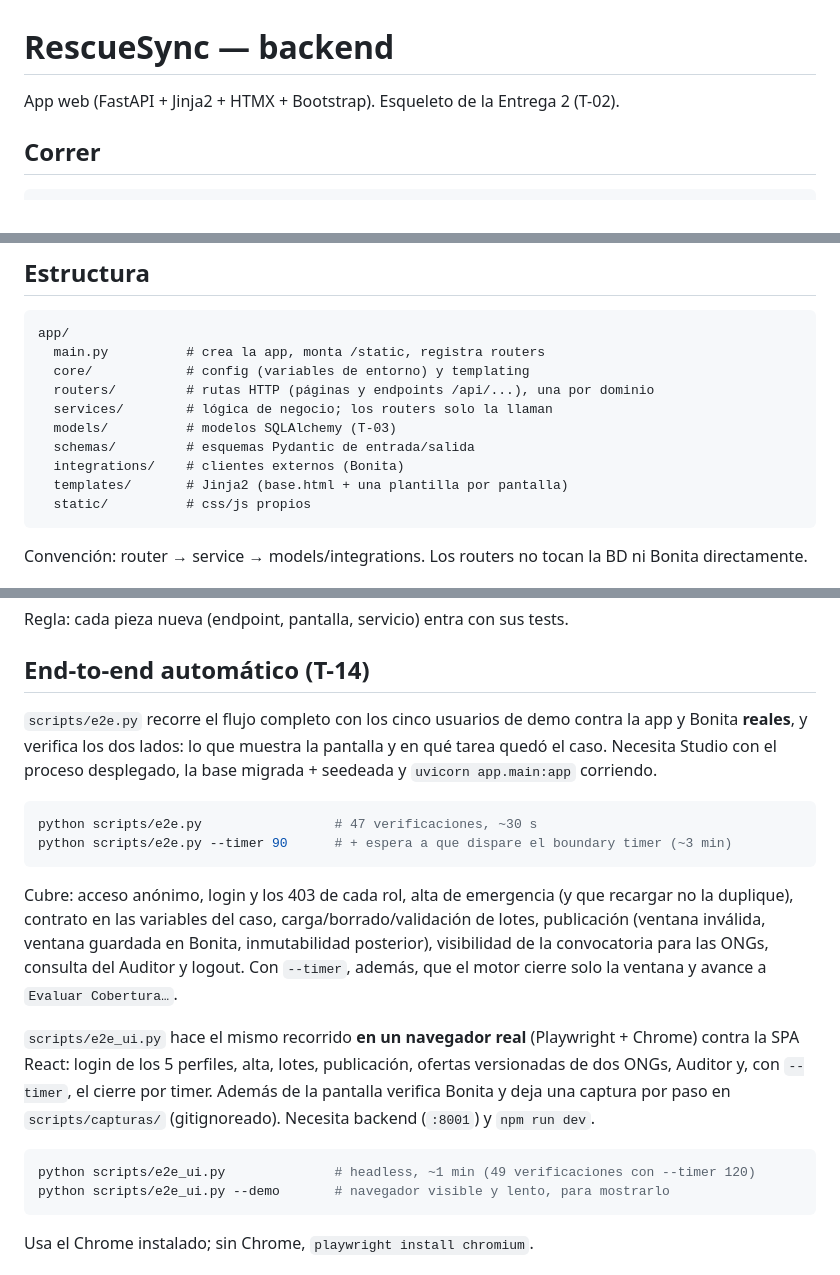
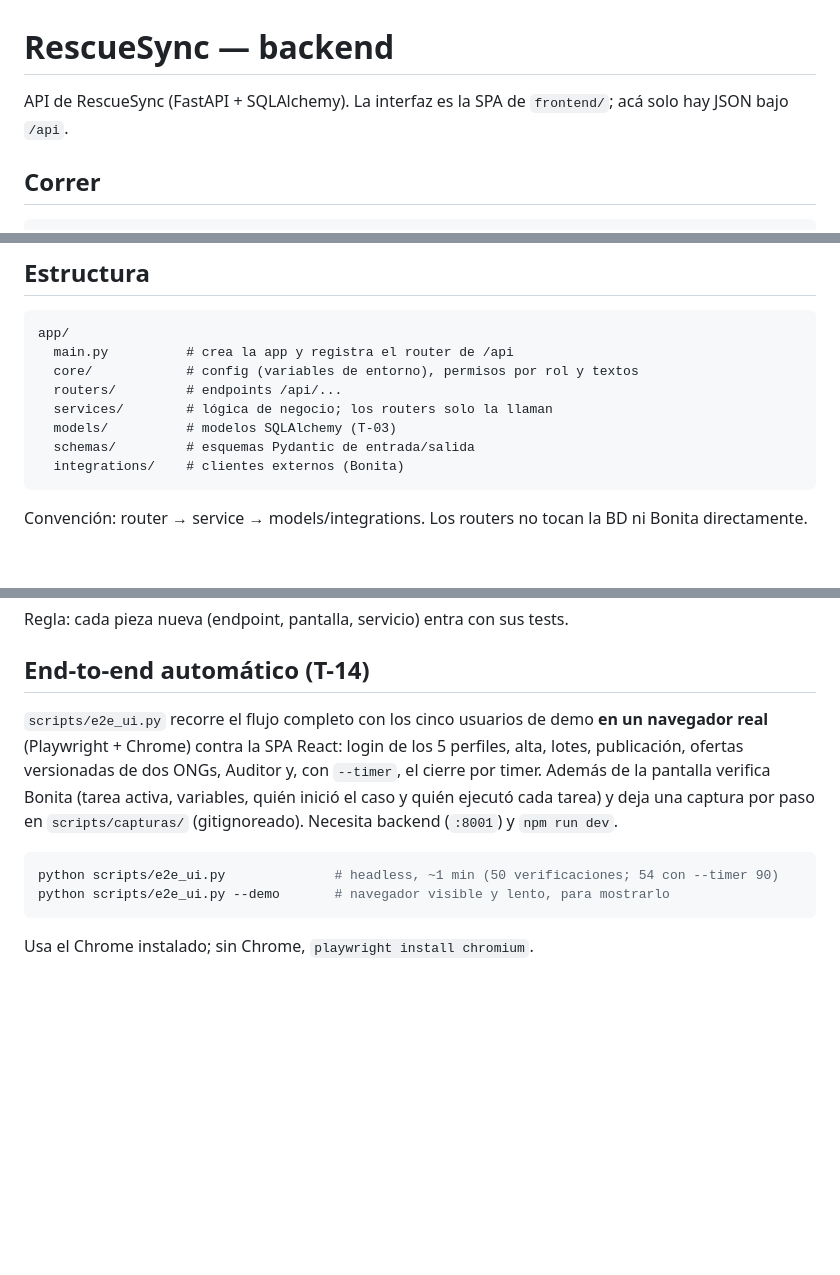
Before and after one commit to FrancoCirielli16/DSSD, a Markdown page: backend/README.md, 3 parts joined by grey strips. GitHub-like rendering; blank space fills up the shorter version.

Commit message:
Update the READMEs for the SPA-only front and drop the removed e2e.py

````diff
--- a/backend/README.md
+++ b/backend/README.md
@@ -1,6 +1,6 @@
 # RescueSync — backend
 
-App web (FastAPI + Jinja2 + HTMX + Bootstrap). Esqueleto de la Entrega 2 (T-02).
+API de RescueSync (FastAPI + SQLAlchemy). La interfaz es la SPA de `frontend/`; acá solo hay JSON bajo `/api`.
 
 ## Correr
 
@@ -26,15 +26,13 @@ Cambios de modelo: editar `app/models/entities.py` y correr
 
 ```
 app/
-  main.py          # crea la app, monta /static, registra routers
-  core/            # config (variables de entorno) y templating
-  routers/         # rutas HTTP (páginas y endpoints /api/...), una por dominio
+  main.py          # crea la app y registra el router de /api
+  core/            # config (variables de entorno), permisos por rol y textos
+  routers/         # endpoints /api/...
   services/        # lógica de negocio; los routers solo la llaman
   models/          # modelos SQLAlchemy (T-03)
   schemas/         # esquemas Pydantic de entrada/salida
   integrations/    # clientes externos (Bonita)
-  templates/       # Jinja2 (base.html + una plantilla por pantalla)
-  static/          # css/js propios
 ```
 
 Convención: router → service → models/integrations. Los routers no
@@ -62,29 +60,13 @@ Regla: cada pieza nueva (endpoint, pantalla, servicio) entra con sus tests.
 
 ## End-to-end automático (T-14)
 
-`scripts/e2e.py` recorre el flujo completo con los cinco usuarios de demo contra la app
-y Bonita **reales**, y verifica los dos lados: lo que muestra la pantalla y en qué tarea
-quedó el caso. Necesita Studio con el proceso desplegado, la base migrada + seedeada y
-`uvicorn app.main:app` corriendo.
-
-```bash
-python scripts/e2e.py                 # 47 verificaciones, ~30 s
-python scripts/e2e.py --timer 90      # + espera a que dispare el boundary timer (~3 min)
-```
-
-Cubre: acceso anónimo, login y los 403 de cada rol, alta de emergencia (y que recargar
-no la duplique), contrato en las variables del caso, carga/borrado/validación de lotes,
-publicación (ventana inválida, ventana guardada en Bonita, inmutabilidad posterior),
-visibilidad de la convocatoria para las ONGs, consulta del Auditor y logout. Con
-`--timer`, además, que el motor cierre solo la ventana y avance a `Evaluar Cobertura…`.
-
-`scripts/e2e_ui.py` hace el mismo recorrido **en un navegador real** (Playwright + Chrome) contra la
+`scripts/e2e_ui.py` recorre el flujo completo con los cinco usuarios de demo **en un navegador real** (Playwright + Chrome) contra la
 SPA React: login de los 5 perfiles, alta, lotes, publicación, ofertas versionadas de dos ONGs,
-Auditor y, con `--timer`, el cierre por timer. Además de la pantalla verifica Bonita y deja una
+Auditor y, con `--timer`, el cierre por timer. Además de la pantalla verifica Bonita (tarea activa, variables, quién inició el caso y quién ejecutó cada tarea) y deja una
 captura por paso en `scripts/capturas/` (gitignoreado). Necesita backend (`:8001`) y `npm run dev`.
 
 ```bash
-python scripts/e2e_ui.py              # headless, ~1 min (49 verificaciones con --timer 120)
+python scripts/e2e_ui.py              # headless, ~1 min (50 verificaciones; 54 con --timer 90)
 python scripts/e2e_ui.py --demo       # navegador visible y lento, para mostrarlo
 ```
 Usa el Chrome instalado; sin Chrome, `playwright install chromium`.
````
Also changed, not shown: README.md (+15 -28 lines).
